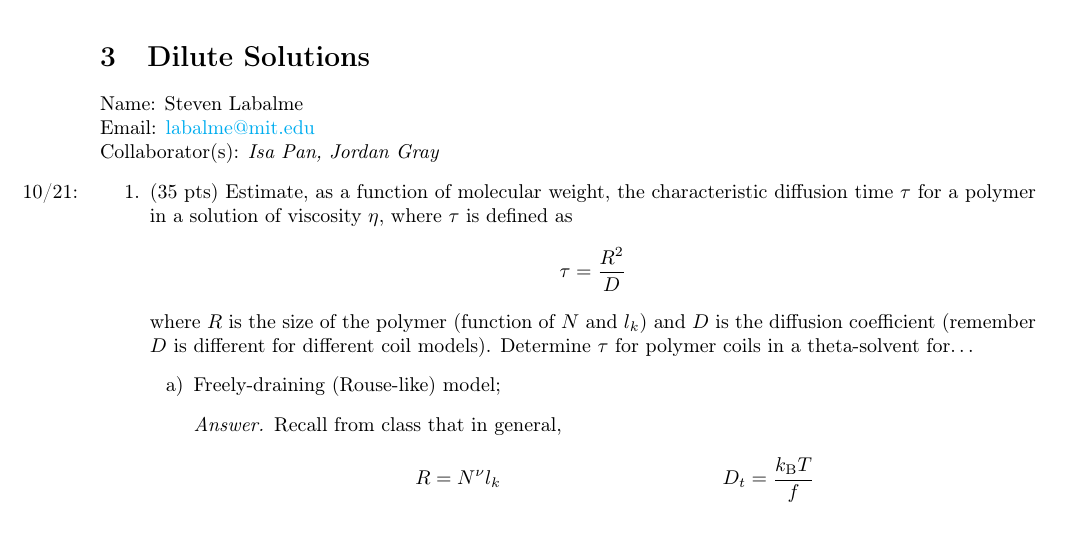
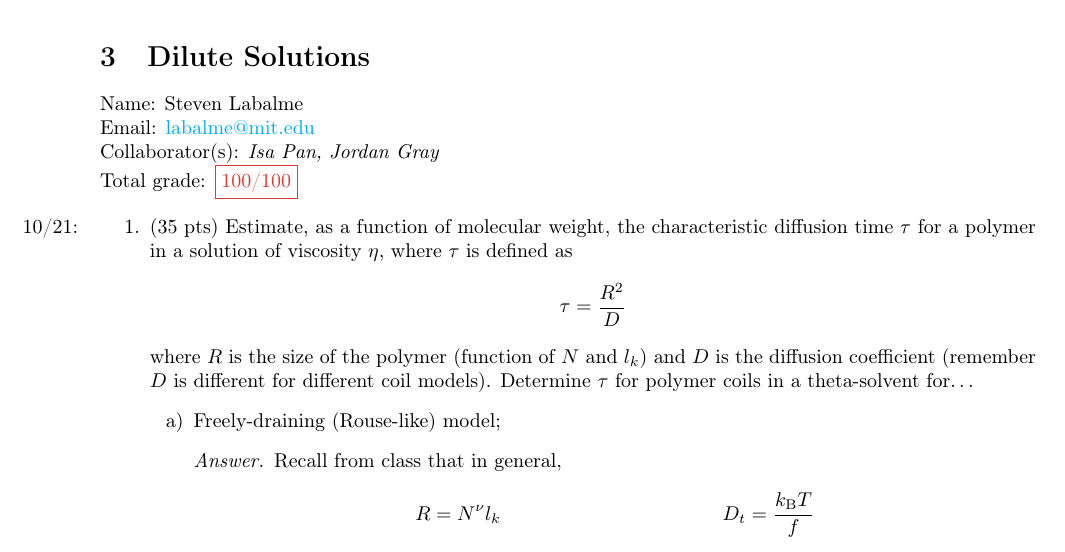
Before and after one commit to shadypuck/3-942Notes, a LaTeX problem sheet (PSets/psets.tex, which reads PSets/PSet3/pset3.tex): part of page 22 of 25, cut so that both start at the same text. The pictures show the PDF file PSets/psets.pdf that the author committed with the source.

Commit message:
Problem Set 3 (Graded)

```diff
--- a/PSets/PSet3/pset3.tex
+++ b/PSets/PSet3/pset3.tex
@@ -12,7 +12,8 @@
 \section{Dilute Solutions}
 \noindent Name: Steven Labalme\\
 \noindent Email: \href{mailto:labalme@mit.edu}{labalme@mit.edu}\\
-\noindent Collaborator(s): \emph{Isa Pan, Jordan Gray}
+\noindent Collaborator(s): \emph{Isa Pan, Jordan Gray}\\
+\noindent Total grade: {\color{rex}\fbox{100/100}}
 \begin{enumerate}
     \item \marginnote{10/21:}(35 pts) Estimate, as a function of molecular weight, the characteristic diffusion time $\tau$ for a polymer in a solution of viscosity $\eta$, where $\tau$ is defined as
     \begin{equation*}
```
Also changed, not shown: PSets/PSet3/pset3.pdf, PSets/psets.pdf.
